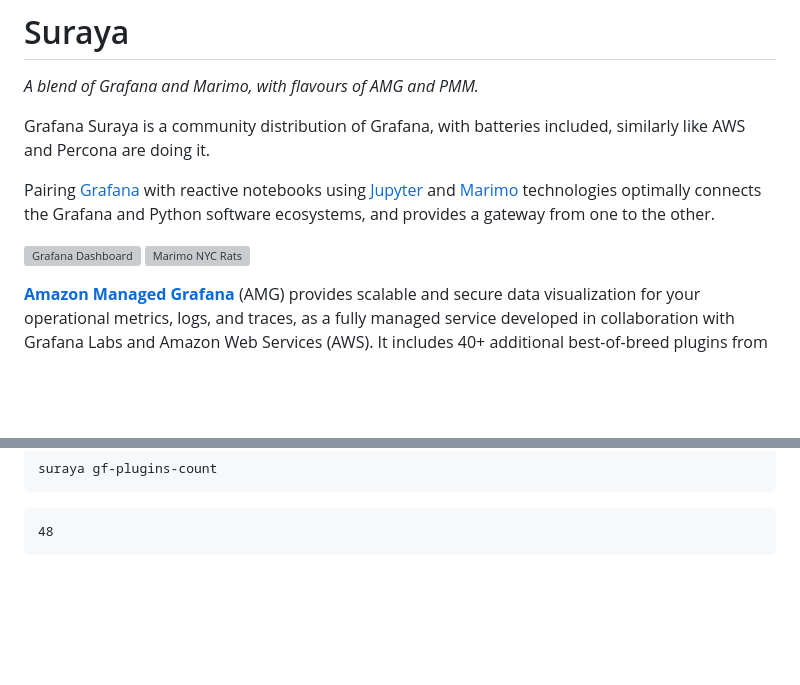
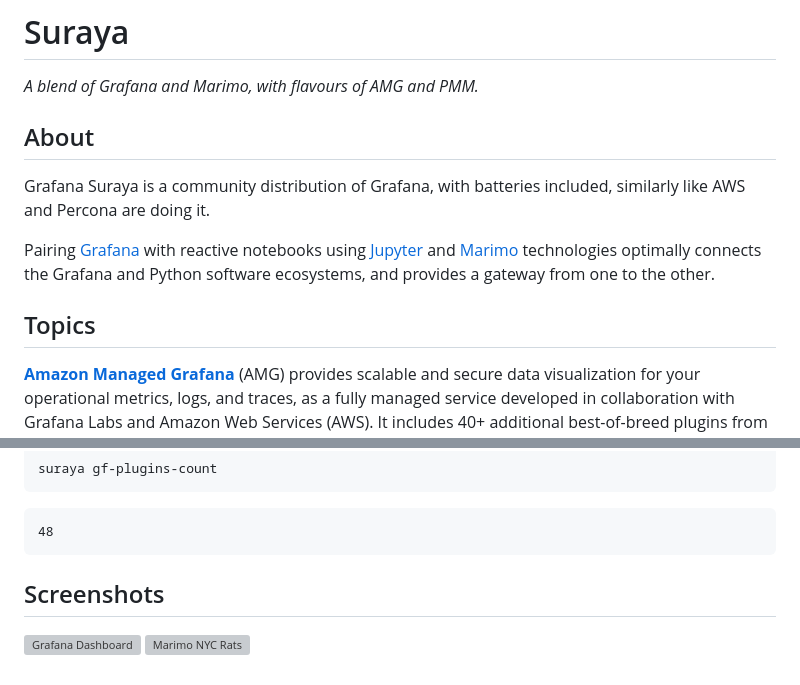
Before and after one commit to panodata/suraya, a Markdown page: README.md, 2 parts joined by grey strips. GitHub-like rendering; blank space fills up the shorter version; grey boxes are pictures that could not be loaded.

Commit message:
README: Reorganize sections

````diff
--- a/README.md
+++ b/README.md
@@ -1,6 +1,8 @@
 # Suraya
 
 _A blend of Grafana and Marimo, with flavours of AMG and PMM._
+
+## About
 
 Grafana Suraya is a community distribution of Grafana, with batteries
 included, similarly like AWS and Percona are doing it.
@@ -9,8 +11,7 @@ Pairing [Grafana] with reactive notebooks using [Jupyter] and [Marimo]
 technologies optimally connects the Grafana and Python software ecosystems,
 and provides a gateway from one to the other.
 
-[![Grafana Dashboard][grafana-small]][grafana-large]
-[![Marimo NYC Rats][marimo-small]][marimo-large]
+## Topics
 
 **[Amazon Managed Grafana]** (AMG) provides scalable and secure data
 visualization for your operational metrics, logs, and traces, as a fully
@@ -167,6 +168,11 @@ suraya gf-plugins-count
 48
 ```
 
+## Screenshots
+
+[![Grafana Dashboard][grafana-small]][grafana-large]
+[![Marimo NYC Rats][marimo-small]][marimo-large]
+
 
 [Amazon Managed Grafana]: https://aws.amazon.com/grafana/
 [AMG 2020]: https://aws.amazon.com/blogs/aws/announcing-amazon-managed-grafana-service-in-preview/
````
